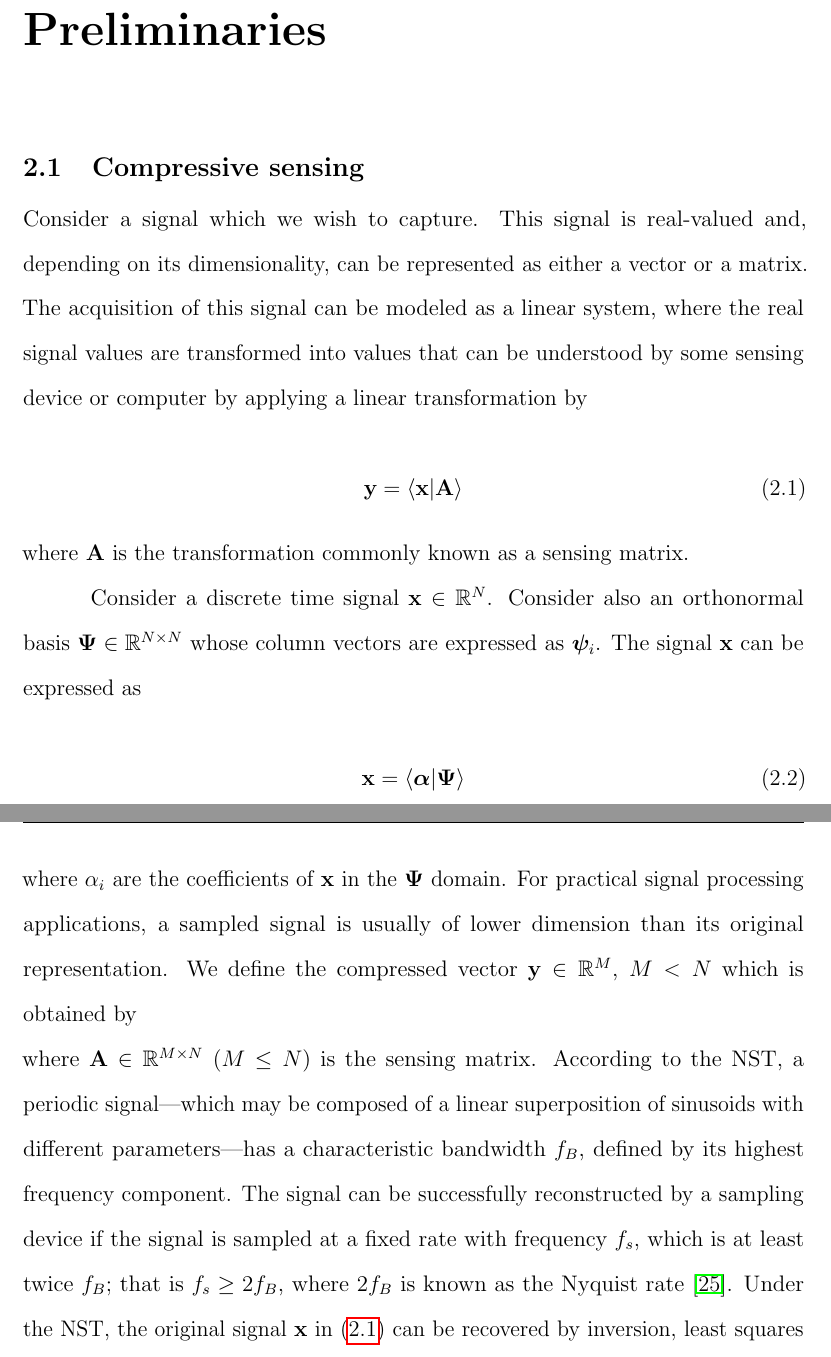
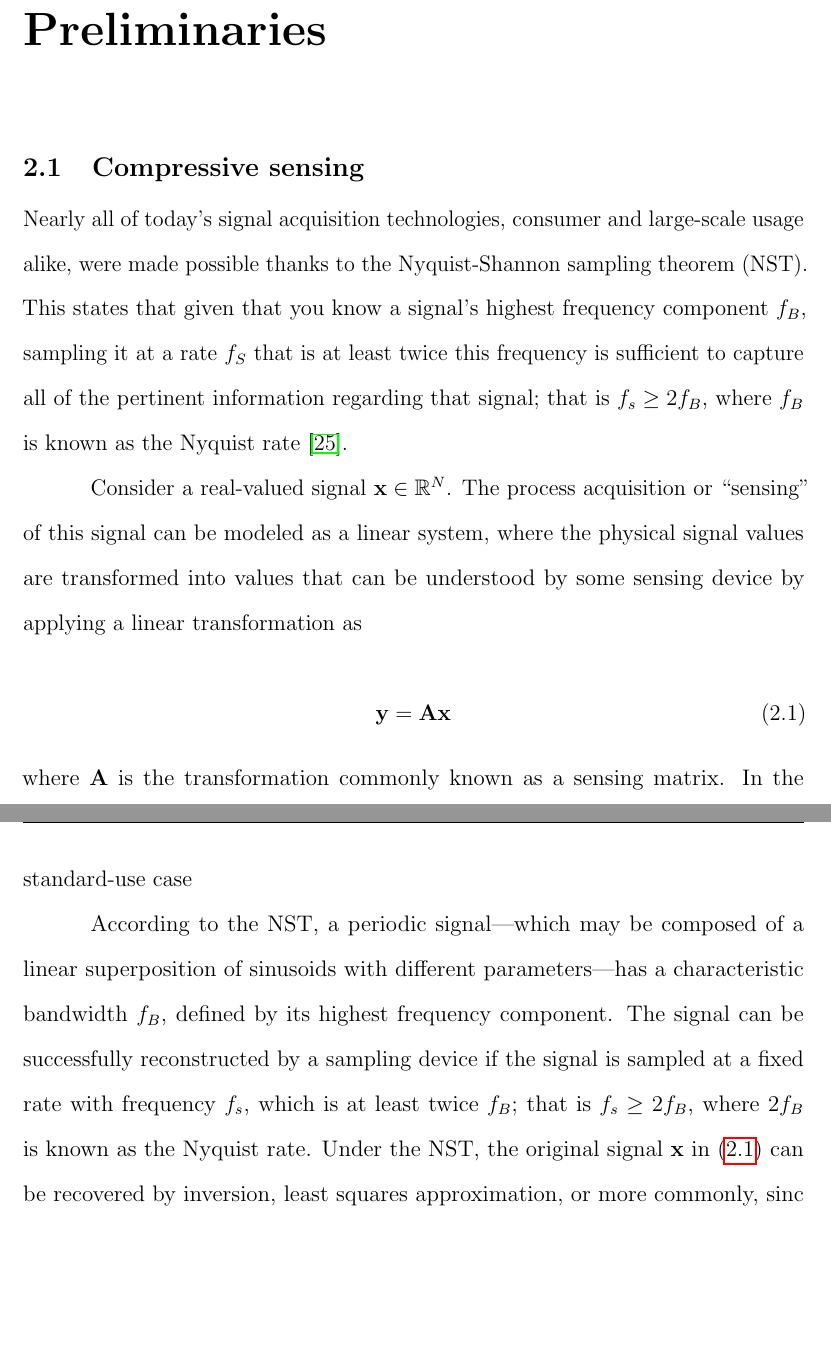
Before and after one commit to kvdomingo/Thesis, a LaTeX thesis (main.tex, which reads chapter02.tex): two parts of pages 14 and 15 of 24, joined at a grey line, cut so that both start at the same text, the shorter picture padded with empty space. Compiled offline with pdfLaTeX.

Commit message:
restart Chapter 2 intro

```diff
--- a/chapter02.tex
+++ b/chapter02.tex
@@ -1,23 +1,17 @@
 \section{Compressive sensing}
 \label{sec:cs}
 
-Consider a signal which we wish to capture. This signal is real-valued and, depending on its dimensionality, can be represented as either a vector or a matrix. The acquisition of this signal can be modeled as a linear system, where the real signal values are transformed into values that can be understood by some sensing device or computer by applying a linear transformation by
+Nearly all of today's signal acquisition technologies, consumer and large-scale usage alike, were made possible thanks to the Nyquist-Shannon sampling theorem (NST). This states that given that you know a signal's highest frequency component $f_B$, sampling it at a rate $f_S$ that is at least twice this frequency is sufficient to capture all of the pertinent information regarding that signal; that is $f_s \geq 2f_B$, where $f_B$ is known as the Nyquist rate \cite{Shannon1949}.
+
+Consider a real-valued signal $\vec{x} \in \mathbb{R}^N$. The process acquisition or ``sensing'' of this signal can be modeled as a linear system, where the physical signal values are transformed into values that can be understood by some sensing device by applying a linear transformation as
 
 \begin{equation}\label{eq:cesa}
-    \vec{y} = \innerproduct{\vec{x}}{\vec{A}}
+    \vec{y} = \vec{A}\vec{x}
 \end{equation}
 
-\noindent where $\vec{A}$ is the transformation commonly known as a sensing matrix.
+\noindent where $\vec{A}$ is the transformation commonly known as a sensing matrix. In the standard-use case
 
-Consider a discrete time signal $\vec{x} \in \mathbb{R}^N$. Consider also an orthonormal basis $\bm\Psi \in \mathbb{R}^{N \times N}$ whose column vectors are expressed as $\bm\psi_i$. The signal $\vec{x}$ can be expressed as
-
-\begin{equation}\label{eq:signal-transform}
-	\vec{x} = \innerproduct{\bm\alpha}{\bm\Psi}
-\end{equation}
-
-\noindent where $\alpha_i$ are the coefficients of $\vec{x}$ in the $\bm\Psi$ domain. For practical signal processing applications, a sampled signal is usually of lower dimension than its original representation. We define the compressed vector $\vec{y} \in \mathbb{R}^M$, $M < N$ which is obtained by
-
-\noindent where $\vec{A} \in \mathbb{R}^{M \times N}$ ($M \leq N$) is the sensing matrix. According to the NST, a periodic signal---which may be composed of a linear superposition of sinusoids with different parameters---has a characteristic bandwidth $f_B$, defined by its highest frequency component. The signal can be successfully reconstructed by a sampling device if the signal is sampled at a fixed rate with frequency $f_s$, which is at least twice $f_B$; that is $f_s \geq 2f_B$, where $2f_B$ is known as the Nyquist rate \cite{Shannon1949}. Under the NST, the original signal $\vec{x}$ in \eqref{eq:cesa} can be recovered by inversion, least squares approximation, or more commonly, sinc interpolation. More often than not, the inversion of \eqref{eq:cesa} is ill-posed because it is an underdetermined system. However, recovery is still possible provided that $\vec{x}$ is sparse or can be represented sparsely in some domain, and $\vec{A}$ satisfies one of the following properties \cite{Mazumdar2015}:
+According to the NST, a periodic signal---which may be composed of a linear superposition of sinusoids with different parameters---has a characteristic bandwidth $f_B$, defined by its highest frequency component. The signal can be successfully reconstructed by a sampling device if the signal is sampled at a fixed rate with frequency $f_s$, which is at least twice $f_B$; that is $f_s \geq 2f_B$, where $2f_B$ is known as the Nyquist rate. Under the NST, the original signal $\vec{x}$ in \eqref{eq:cesa} can be recovered by inversion, least squares approximation, or more commonly, sinc interpolation. More often than not, the inversion of \eqref{eq:cesa} is ill-posed because it is an underdetermined system. However, recovery is still possible provided that $\vec{x}$ is sparse or can be represented sparsely in some domain, and $\vec{A}$ satisfies one of the following properties \cite{Mazumdar2015}:
 \begin{itemize}
 	\item \textbf{Low mutual coherence}: The mutual coherence of a matrix $\vec{A}$ is defined as
 	\begin{equation}
```
